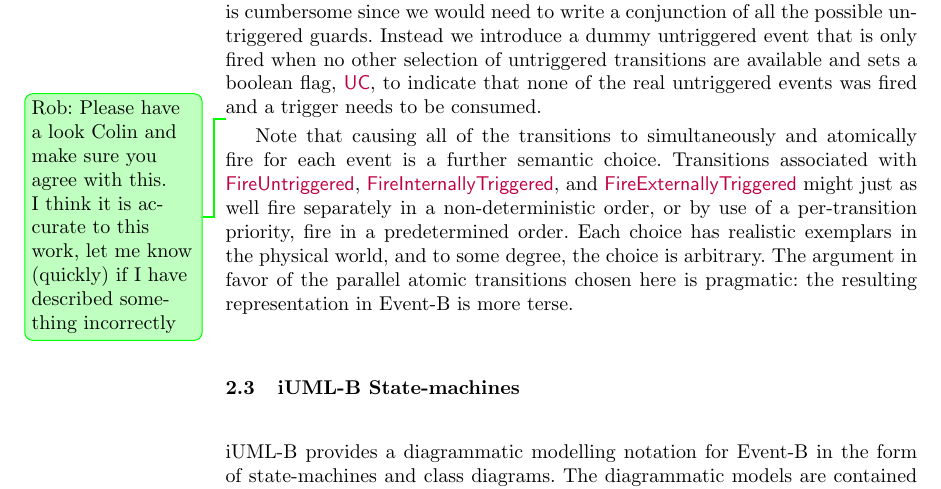
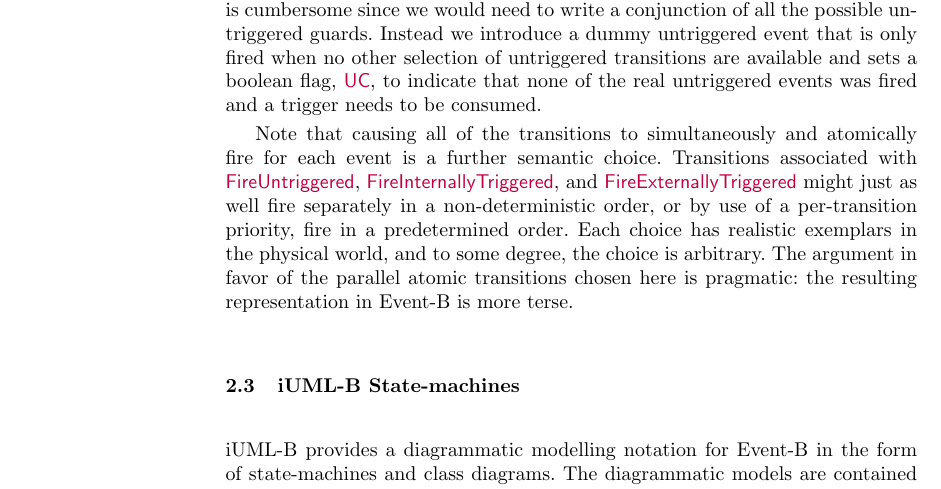
Before and after one commit to kmorris3/rodin_scxml_plugin, a LaTeX thesis (manuscripts/ICTAC2018/SCXMLREF.tex, which reads manuscripts/ICTAC2018/sections/background_eventb.tex): part of page 6 of 18, cut so that both start at the same text. Compiled offline with pdfLaTeX.

Commit message:
remove Robs comment - looks good to me

```diff
--- a/manuscripts/ICTAC2018/sections/background_eventb.tex
+++ b/manuscripts/ICTAC2018/sections/background_eventb.tex
@@ -73,9 +73,7 @@ Here, |IQ| and |EQ| are queues of internally and externally, raised triggers, \e
 Note that this is an abstract representation where each event (|FireUntriggered|, |FireInternallyTriggered|, and |FireExternallyTriggered|) would be specialised to select a particular set of transitions that can be fired in parallel and |execute()| would be replaced by actions that encode the state changes made by those transitions.
 Representing the condition \textbf{untriggered\_enabled} (line 3 in Listing~\ref{lst:scxml-r2c}) is cumbersome since we would need to write a conjunction of all the possible untriggered guards. Instead we introduce a dummy untriggered event that is only fired when no other selection of untriggered transitions are available and sets a boolean flag, |UC|, to indicate that none of the real untriggered events was fired and a trigger needs to be consumed.
 
-\RobCommented{Please have a look Colin and make sure you agree with
-  this.  I think it is accurate to this work, let me know (quickly) if
-  I have described something incorrectly} Note that causing all of the
+Note that causing all of the
 transitions to simultaneously and atomically fire for each event is a
 further semantic choice.  Transitions associated with |FireUntriggered|,
 |FireInternallyTriggered|, and |FireExternallyTriggered| might
```
